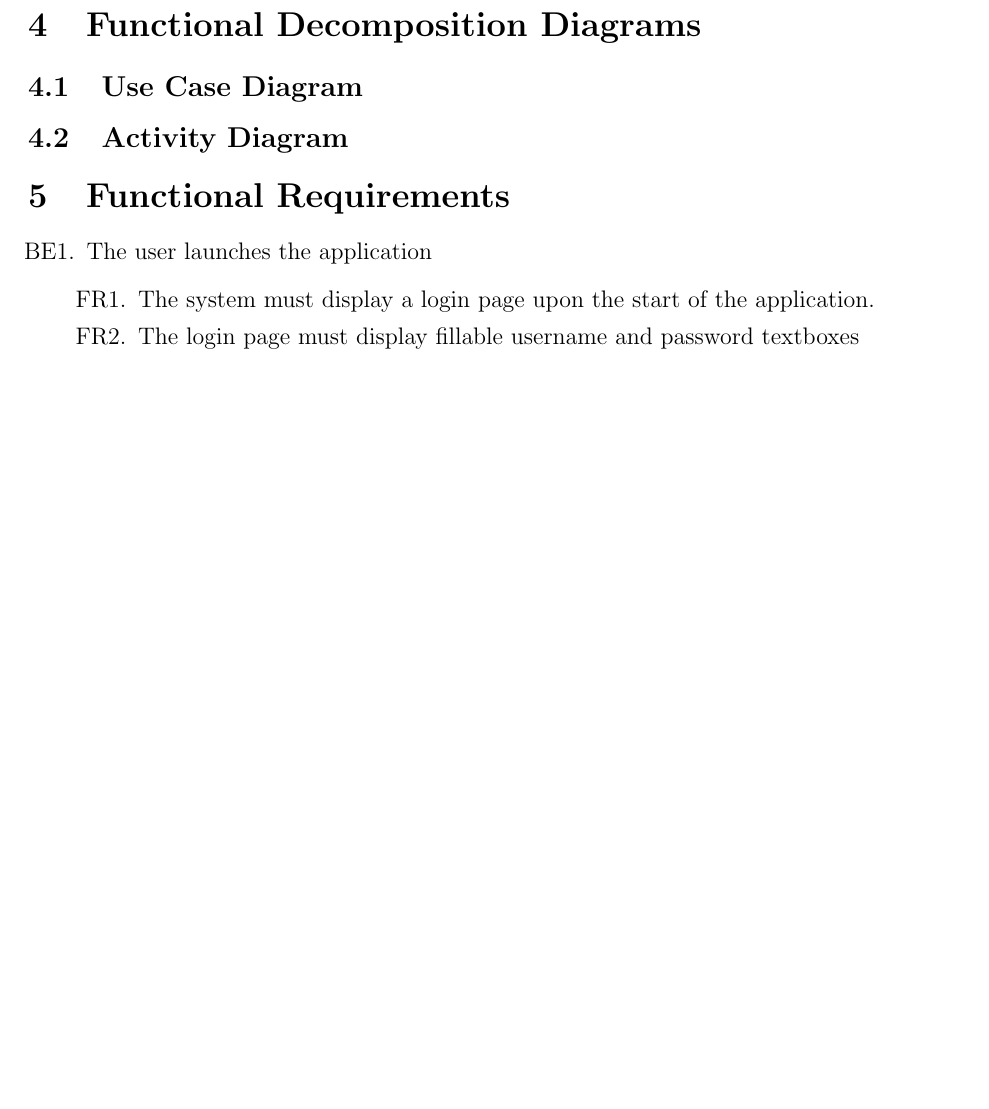
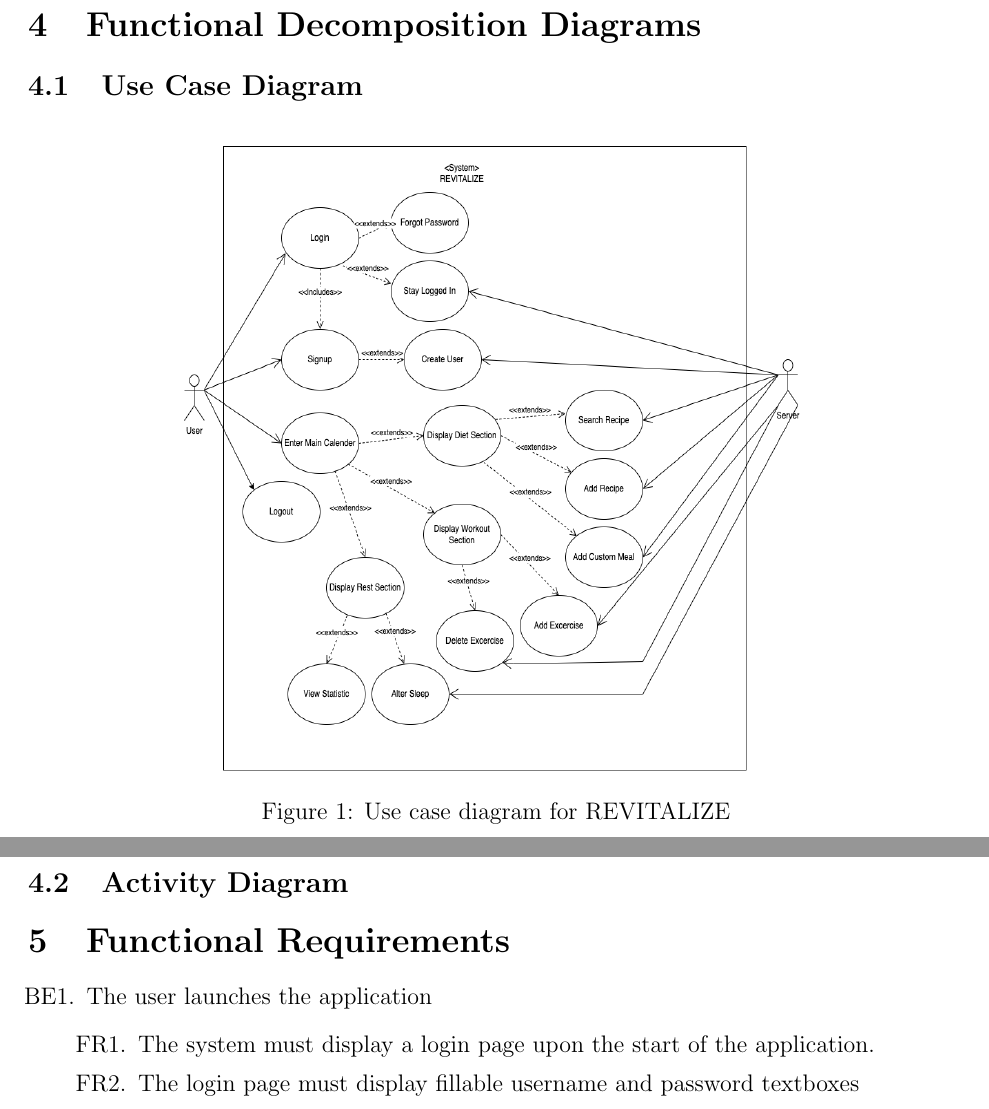
Before and after one commit to faiq-bokhari/REVITALIZE, a LaTeX document (docs/SRS/SRS.tex): part of page 4 of 8 before the commit and two parts of pages 4 and 5 of 8 after it, the two joined at a grey line, cut so that both start at the same text, the shorter picture padded with empty space. Compiled offline with pdfLaTeX.

Commit message:
adding initial use case diagram for SRS

```diff
--- a/docs/SRS/SRS.tex
+++ b/docs/SRS/SRS.tex
@@ -10,6 +10,8 @@
 \usepackage{enumerate}
 \usepackage[shortlabels]{enumitem}
 \usepackage{xcolor}
+\usepackage{graphicx}
+\usepackage{float}
 
 \title{System Requirements Specification\\\progname}
 
@@ -69,6 +71,11 @@ Team 13 members building the REVITALIZE application along with Dr.Spencer Smith
 \section{Functional Decomposition Diagrams}
 
 \subsection{Use Case Diagram}
+\begin{figure}[H]
+    \centering
+    \includegraphics[width=11cm, height=11cm]{4G06SRSUseCaseDiagram.png}
+    \caption{Use case diagram for REVITALIZE}
+\end{figure}
 
 \subsection{Activity Diagram}
 
```
Also changed, not shown: docs/SRS/4G06SRSUseCaseDiagram.png (added), docs/SRS/SRS.pdf.
